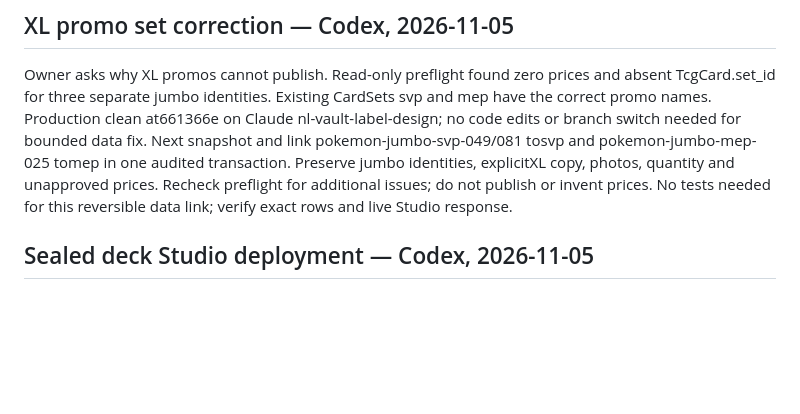
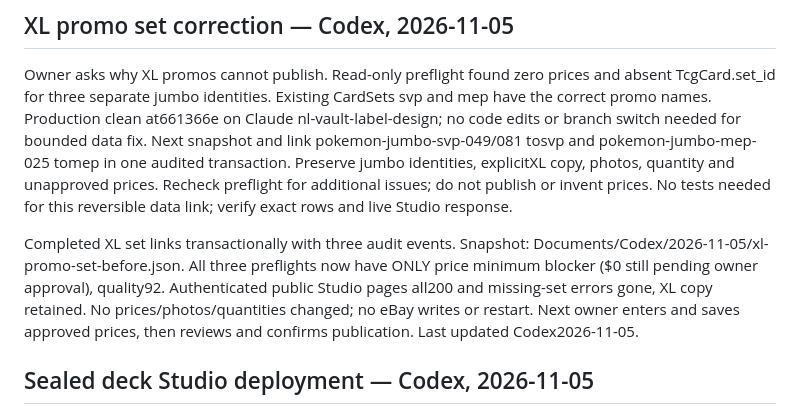
Before and after one commit to nicgrr/automation-platform, a Markdown page: HANDOFF.md, the part around the change. Rendered like a GitHub page; blank space fills up the shorter version.

Commit message:
Record corrected XL promo sets and remaining price requirement
Agent: Codex

```diff
--- a/HANDOFF.md
+++ b/HANDOFF.md
@@ -14,6 +14,14 @@ tomep in one audited transaction. Preserve jumbo identities, explicitXL copy,
 photos, quantity and unapproved prices. Recheck preflight for additional issues;
 do not publish or invent prices. No tests needed for this reversible data link;
 verify exact rows and live Studio response.
+
+Completed XL set links transactionally with three audit events. Snapshot:
+Documents/Codex/2026-11-05/xl-promo-set-before.json. All three preflights now
+have ONLY price minimum blocker ($0 still pending owner approval), quality92.
+Authenticated public Studio pages all200 and missing-set errors gone, XL copy
+retained. No prices/photos/quantities changed; no eBay writes or restart.
+Next owner enters and saves approved prices, then reviews and confirms publication.
+Last updated Codex2026-11-05.
 
 ## Sealed deck Studio deployment — Codex, 2026-11-05
 
```
